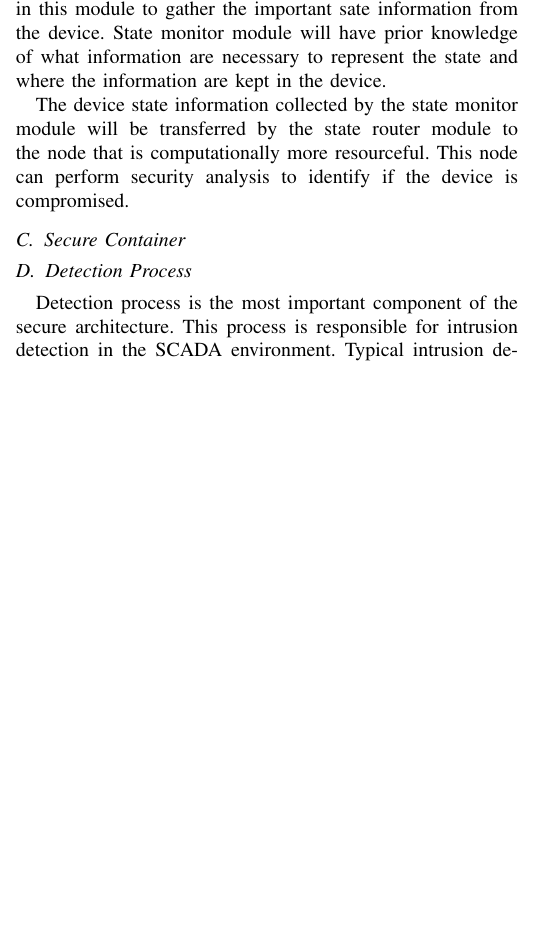
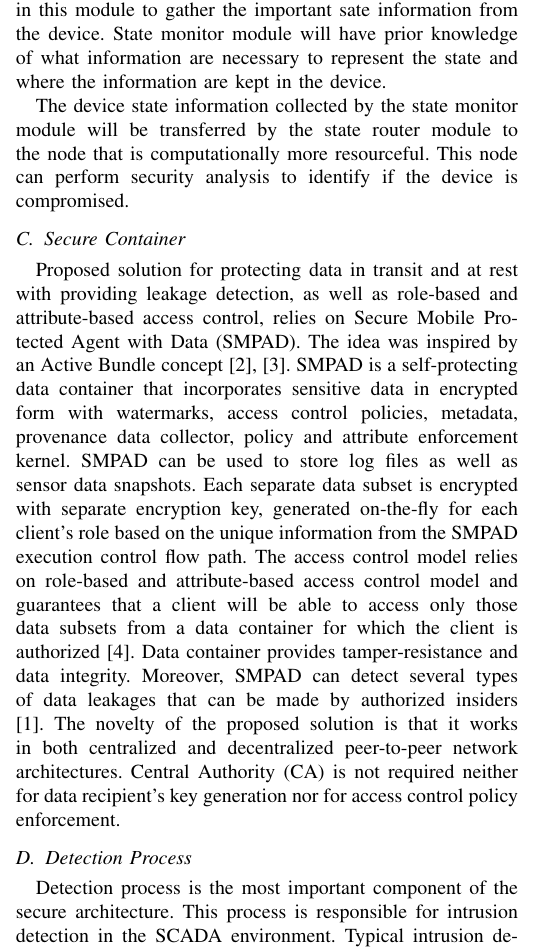
Before and after one commit to ahmedrayhan/Securing-SCADA-System, a LaTeX paper (conference_041818.tex): part of one column of page 2 of 3, cut so that both start at the same text, the shorter picture padded with empty space. Compiled offline with pdfLaTeX; a missing font is replaced by an installed copy or a similar font; a LaTeX package or settings file that is missing is left out.

Commit message:
Updates from Overleaf

```diff
--- a/conference_041818.tex
+++ b/conference_041818.tex
@@ -103,6 +104,8 @@ The second component of our architecture is the SCADA components. This component
 \par The state monitor module is responsible for real time monitoring of the device state. The information collected by the image mapping module in the off-line tools component is used in this module to gather the important sate information from the device. State monitor module will have prior knowledge of what information are necessary to represent the state and where the information are kept in the device.
 \par The device state information collected by the state monitor module will be transferred by the state router module to the node that is computationally more resourceful. This node can perform security analysis to identify if the device is compromised.
 \subsection{Secure Container}
+Proposed solution for protecting data in transit and at rest with providing leakage detection, as well as role-based and attribute-based access control, relies on Secure Mobile Protected Agent with Data (SMPAD). The idea was inspired by an Active Bundle concept [2], [3]. SMPAD is a self-protecting data container that incorporates sensitive data in encrypted form with watermarks, access control policies, metadata, provenance data collector, policy and attribute enforcement kernel. SMPAD can be used to store log files as well as sensor data snapshots. Each separate data subset is encrypted with separate encryption key, generated on-the-fly for each client’s role based on the unique information from the SMPAD execution control flow path. The access control model relies on role-based and attribute-based access control model and guarantees that a client will be able to access only those data subsets from a data container for which the client is authorized [4]. Data container provides tamper-resistance and data integrity. Moreover, SMPAD can detect several types of data leakages that can be made by authorized insiders [1]. The novelty of the proposed solution is that it works in both centralized and decentralized peer-to-peer network architectures. Central Authority (CA) is not required neither for data recipient’s key generation nor for access control policy enforcement.
+%Denis: add SMPAD figure
 
 \subsection{Detection Process}
 Detection process is the most important component of the secure architecture. This process is responsible for intrusion detection in the SCADA environment. Typical intrusion detection system (IDS) uses the network packets to analyze the traffic and generate alert in case of any abnormal activity in the network. However, in SCADA environment, it is not necessary that an abnormal network behavior will always be the reason for intrusion. Often times a series of valid commands can lead to a critical situation in the SCADA environment that will cause serious damage to the infrastructure. The IDS will not generate any alert in that situation as the network traffic will not look suspicious or abnormal.
```
Also changed, not shown: conference_041818.tex (4 more changed lines).
